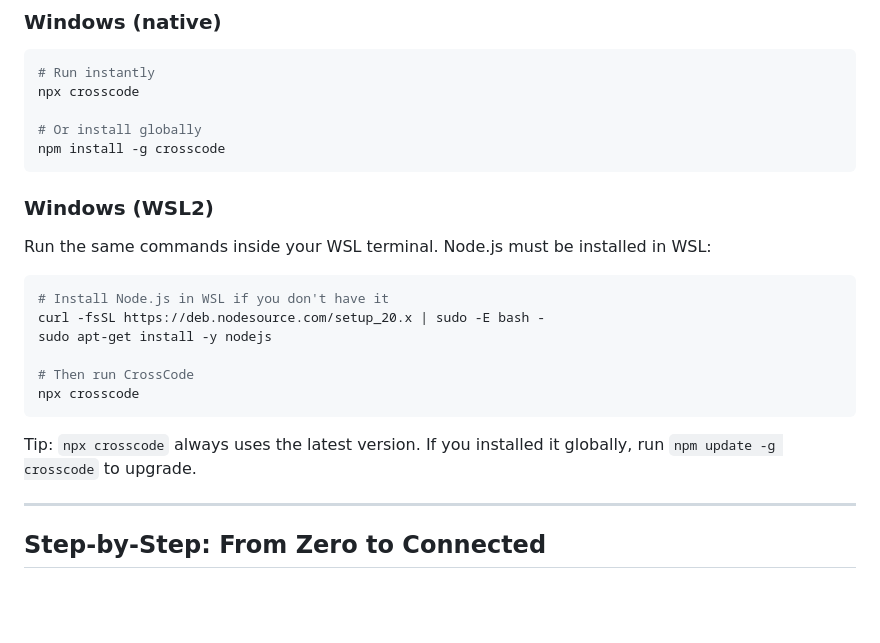
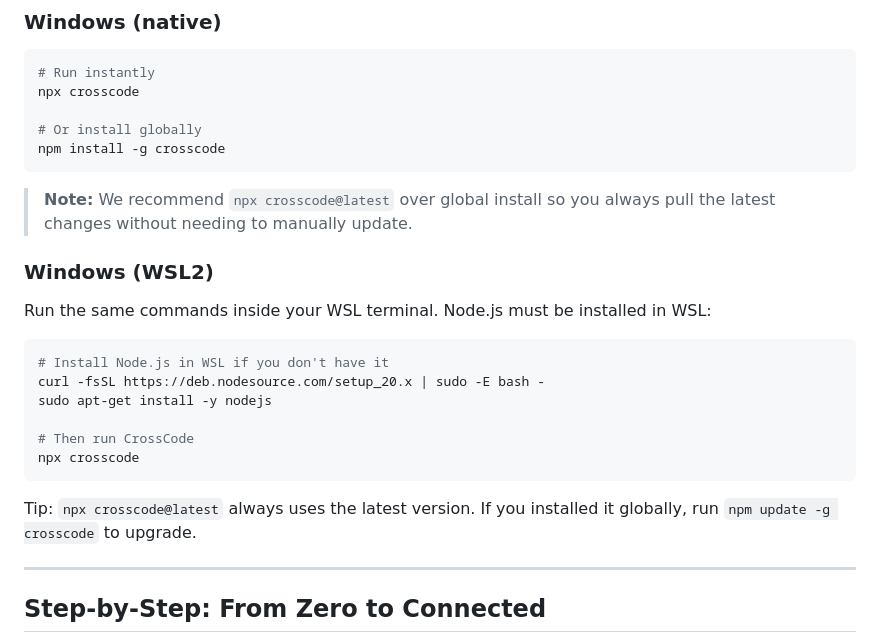
Before and after one commit to snhsish/crosscode, a Markdown page: README.md, the part around the change. GitHub-like rendering; blank space fills up the shorter version.

````diff
--- a/README.md
+++ b/README.md
@@ -116,6 +116,8 @@ npx crosscode
 npm install -g crosscode
 ```
 
+> **Note:** We recommend `npx crosscode@latest` over global install so you always pull the latest changes without needing to manually update.
+
 ### Windows (WSL2)
 
 Run the same commands inside your WSL terminal. Node.js must be installed in WSL:
@@ -129,7 +131,7 @@ sudo apt-get install -y nodejs
 npx crosscode
 ```
 
-Tip: `npx crosscode` always uses the latest version. If you installed it globally, run `npm update -g crosscode` to upgrade.
+Tip: `npx crosscode@latest` always uses the latest version. If you installed it globally, run `npm update -g crosscode` to upgrade.
 
 ---
 
````
Also changed, not shown: packages/crosscode/README.md (+6 -0 lines).
